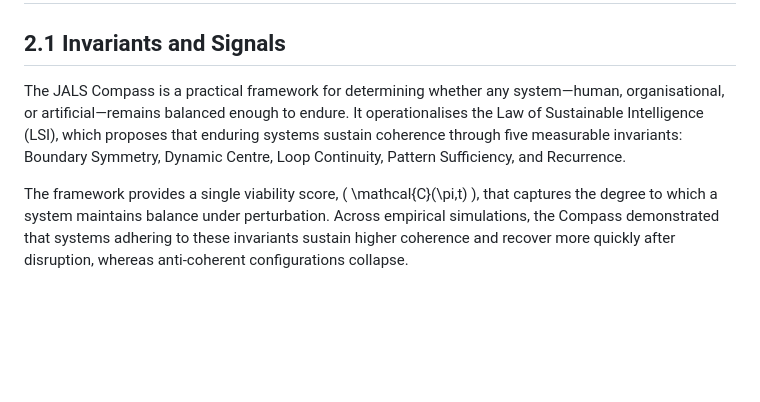
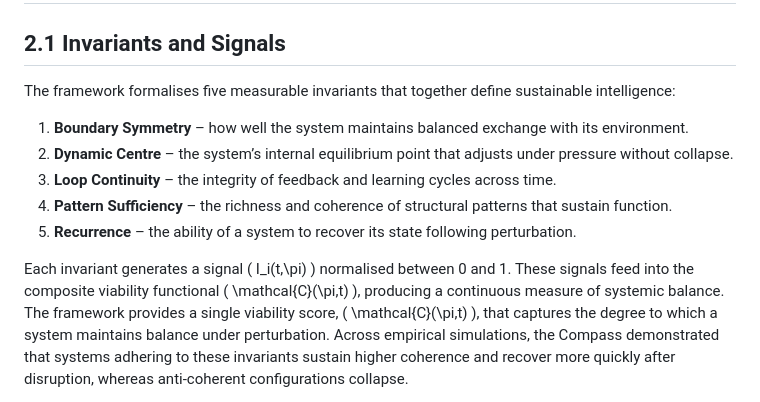
Before and after one commit to adamlee-max/JALS-Compass, a Markdown page: submission_v5.1_final/manuscript/JALS_Compass_LSI_v5.1_final.md, the part around the change. Rendered like a GitHub page; blank space fills up the shorter version.

Commit message:
Stage16: added Framework 2.1 Invariants & Signals section

```diff
--- a/submission_v5.1_final/manuscript/JALS_Compass_LSI_v5.1_final.md
+++ b/submission_v5.1_final/manuscript/JALS_Compass_LSI_v5.1_final.md
@@ -28,8 +28,15 @@ Together, the analytical derivation and empirical falsification support the LSI
 We propose the JALS Compass × Law of Sustainable Intelligence (LSI), a universal viability functional \( \mathcal{C}(\pi,t) \) that assesses whether a system can hold its dynamic centre under perturbation. We motivate the five invariants, define the operational signals, and outline falsifiable predictions
 # 2. Framework
 ## 2.1 Invariants and Signals
- The JALS Compass is a practical framework for determining whether any system—human, organisational, or artificial—remains balanced enough to endure. It operationalises the Law of Sustainable Intelligence (LSI), which proposes that enduring systems sustain coherence through five measurable invariants: Boundary Symmetry, Dynamic Centre, Loop Continuity, Pattern Sufficiency, and Recurrence.
+The framework formalises five measurable invariants that together define sustainable intelligence:
 
+1. **Boundary Symmetry** – how well the system maintains balanced exchange with its environment.
+2. **Dynamic Centre** – the system’s internal equilibrium point that adjusts under pressure without collapse.
+3. **Loop Continuity** – the integrity of feedback and learning cycles across time.
+4. **Pattern Sufficiency** – the richness and coherence of structural patterns that sustain function.
+5. **Recurrence** – the ability of a system to recover its state following perturbation.
+
+Each invariant generates a signal \( I_i(t,\pi) \) normalised between 0 and 1. These signals feed into the composite viability functional \( \mathcal{C}(\pi,t) \), producing a continuous measure of systemic balance.
 The framework provides a single viability score, \( \mathcal{C}(\pi,t) \), that captures the degree to which a system maintains balance under perturbation. Across empirical simulations, the Compass demonstrated that systems adhering to these invariants sustain higher coherence and recover more quickly after disruption, whereas anti-coherent configurations collapse.
 
 This paper formalises the mathematical structure of the Law of Sustainable Intelligence, presents the derivation of the viability functional, and provides empirical validation through controlled simulations. The goal is to establish a unified law for sustainable intelligence that applies equally to natural, social, and artificial systems.Summarise each invariant and its measurement signal.
```
